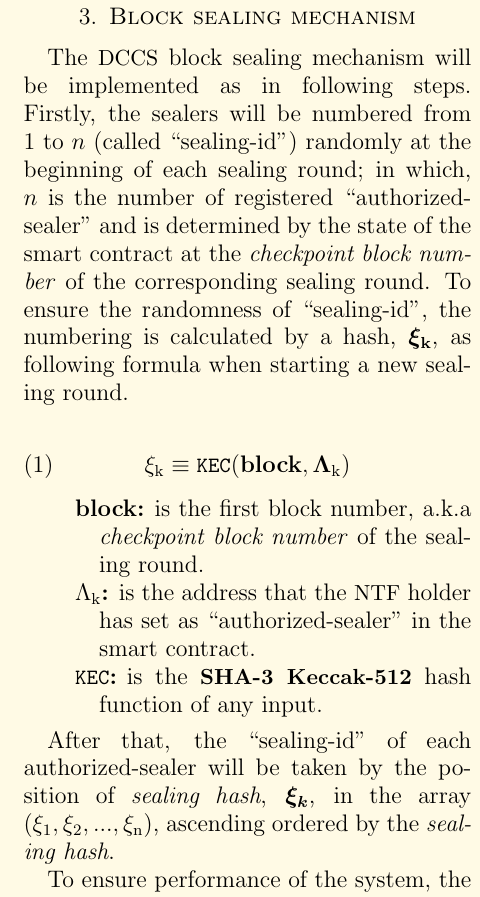
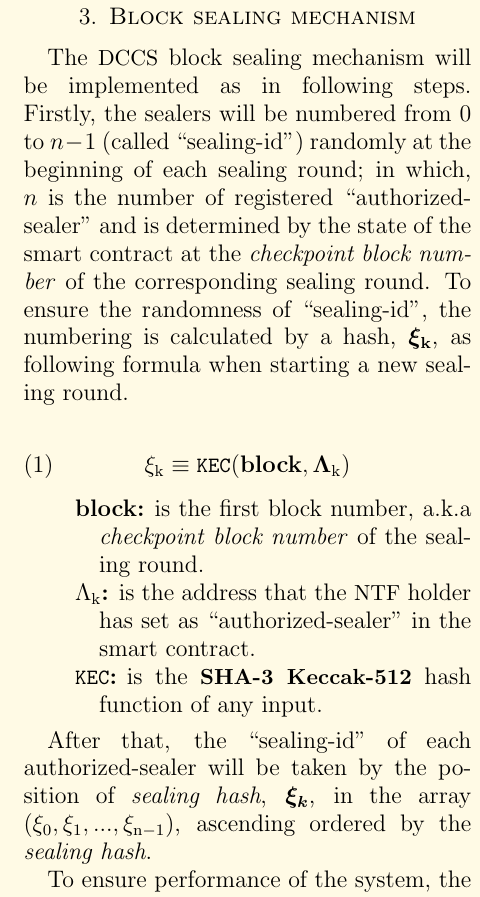
Before and after one commit to nextyio/yellowpaper, a LaTeX paper (Paper.tex): part of one column of page 2 of 4, cut so that both start at the same text. Compiled offline with pdfLaTeX.

Commit message:
Update some typos

```diff
--- a/Paper.tex
+++ b/Paper.tex
@@ -70,7 +70,7 @@ In addition to {\small NTY} coin-base, {\small DCCS} has the secondary token nam
 The system will set up a configuration parameter to determine the minimum value, $min-ntf$, that an account need to have to become block sealer. Nexty will build and develop a smart contract, which allow {\small NTF} token holder, having enough token, to grant another account called ``executing-account'' to become the block sealer by setting ``authorized-sealer'' state in the smart contract with the value equal to address of {\small NTF} holder. If an address already has an ``authorized-sealer'' value, it can not receive authorization from another NTF holder until the NTF holder has made the withdrawal it from ``authorized-sealer''. The ``authorized-sealer'' list will be determined at the check point block of each sealing round by reading state from the smart contract at that point of time. If in the current sealing round, any ``authorized-sealer'' does not perform at least one sealing activity, the ``authorized-sealer'' value will be withdrawn to its {\small NTF} holder by updating the state of the smart contract at the checkpoint block number of the next sealing round and of course that ``authorized-sealer'' will not be involved in the next sealing rounds until it will be authorized to become ``authorized-sealer'' again.
 
 \section{Block sealing mechanism}\label{sec:sealing}
-The {\small DCCS} block sealing mechanism will be implemented  as in following steps. Firstly, the sealers will be numbered from $1$ to $n$ (called ``sealing-id'') randomly at the beginning of each sealing round; in which, $n$ is the number of registered ``authorized-sealer'' and is determined by the state of the smart contract at the \textit{checkpoint block number} of the corresponding sealing round. To ensure the randomness of ``sealing-id'', the numbering is calculated by a hash,  $\boldsymbol{\xi_{\mathrm{k}}}$, as following formula when starting a new sealing round.
+The {\small DCCS} block sealing mechanism will be implemented  as in following steps. Firstly, the sealers will be numbered from $0$ to $n - 1$ (called ``sealing-id'') randomly at the beginning of each sealing round; in which, $n$ is the number of registered ``authorized-sealer'' and is determined by the state of the smart contract at the \textit{checkpoint block number} of the corresponding sealing round. To ensure the randomness of ``sealing-id'', the numbering is calculated by a hash,  $\boldsymbol{\xi_{\mathrm{k}}}$, as following formula when starting a new sealing round.
 
 \begin{equation}
 \xi_{\mathrm{k}} \equiv \texttt{\small KEC}(\mathbf{block}, \mathbf{\Lambda_{\mathrm{k}}})
@@ -82,7 +82,7 @@ The {\small DCCS} block sealing mechanism will be implemented  as in following s
 \item[\texttt{\small KEC}] is the \textbf{\small {SHA-3 Keccak-512}} hash function of any input.
 \end{description}
 
-After that, the ``sealing-id'' of each authorized-sealer will be taken by the position of \textit{sealing hash}, $\boldsymbol{\xi_k}$, in the array $(\xi_{\mathrm{1}}, \xi_{\mathrm{2}}, ..., \xi_{\mathrm{n}})$, ascending ordered by the \textit{sealing hash}.
+After that, the ``sealing-id'' of each authorized-sealer will be taken by the position of \textit{sealing hash}, $\boldsymbol{\xi_k}$, in the array $(\xi_{\mathrm{0}}, \xi_{\mathrm{1}}, ..., \xi_{\mathrm{n-1}})$, ascending ordered by the \textit{sealing hash}.
 
 To ensure performance of the system, the ``sealing-id'' of the all authorized sealers will be snapshot only once from the smart contract state at the \textit{checkpoint block number} of each sealing round and stored in the local database as well as in \textbf{lru cache} of each node.
 
```
Also changed, not shown: Paper.pdf, Paper.tex (2 more changed lines).
